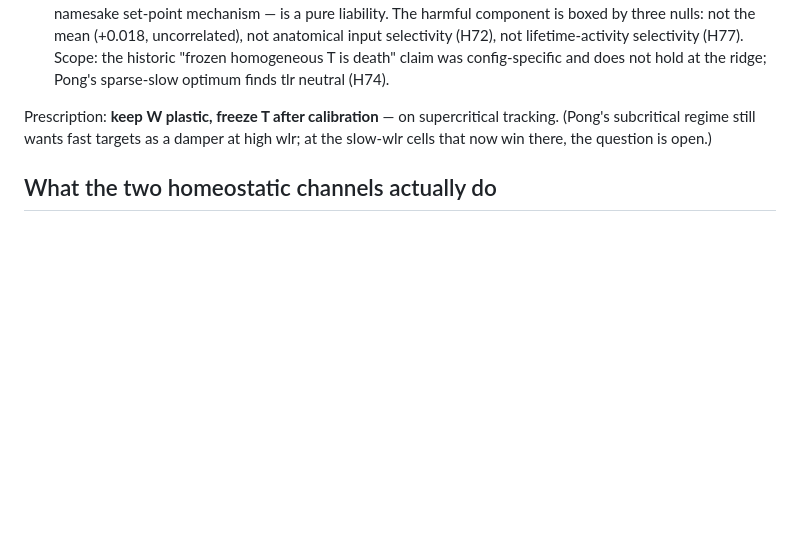
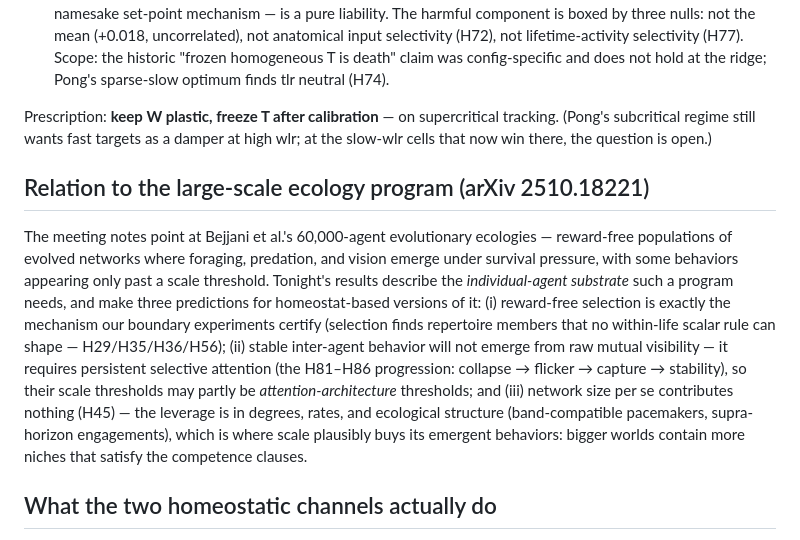
Before and after one commit to mbacvanski/homeostasis, a Markdown page: docs/design_space.md, the part around the change. GitHub-like rendering; blank space fills up the shorter version.

Commit message:
Related-work bridge to the large-scale ecology program (arXiv 2510.18221)
Co-Authored-By: Claude Fable 5 <noreply@anthropic.com>

```diff
--- a/docs/design_space.md
+++ b/docs/design_space.md
@@ -634,6 +634,26 @@ supercritical tracking. (Pong's subcritical regime still wants fast
 targets as a damper at high wlr; at the slow-wlr cells that now win
 there, the question is open.)
 
+## Relation to the large-scale ecology program (arXiv 2510.18221)
+
+The meeting notes point at Bejjani et al.'s 60,000-agent evolutionary
+ecologies — reward-free populations of evolved networks where foraging,
+predation, and vision emerge under survival pressure, with some behaviors
+appearing only past a scale threshold. Tonight's results describe the
+*individual-agent substrate* such a program needs, and make three
+predictions for homeostat-based versions of it: (i) reward-free selection
+is exactly the mechanism our boundary experiments certify (selection
+finds repertoire members that no within-life scalar rule can shape —
+H29/H35/H36/H56); (ii) stable inter-agent behavior will not emerge from
+raw mutual visibility — it requires persistent selective attention (the
+H81–H86 progression: collapse → flicker → capture → stability), so their
+scale thresholds may partly be *attention-architecture* thresholds; and
+(iii) network size per se contributes nothing (H45) — the leverage is in
+degrees, rates, and ecological structure (band-compatible pacemakers,
+supra-horizon engagements), which is where scale plausibly buys its
+emergent behaviors: bigger worlds contain more niches that satisfy the
+competence clauses.
+
 ## What the two homeostatic channels actually do
 
 - **The weight servo is the universal necessary channel**: freeze-W-only is
```
Also changed, not shown: scripts/lab/monday_update.md (+9 -0 lines).
